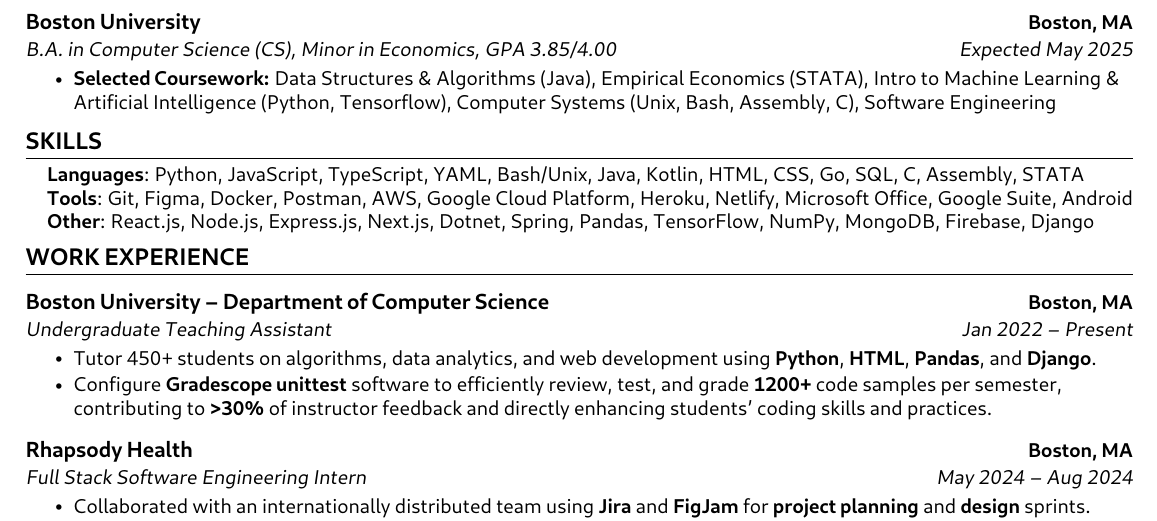
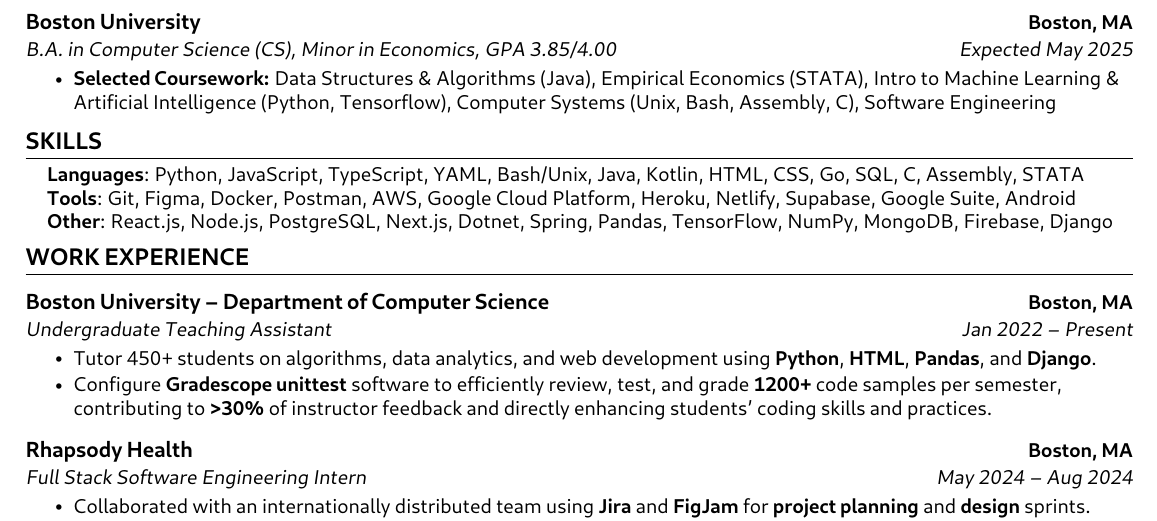
Before and after one commit to wderocco8/resume, a LaTeX CV (resume@latest/resume.tex): part of the page, cut so that both start at the same text. The pictures show the PDF file resume@latest/resume.pdf that the author committed with the source.

Commit message:
updated resume skills

```diff
--- a/resume@latest/resume.tex
+++ b/resume@latest/resume.tex
@@ -126,9 +126,9 @@
         % LANGUAGES
         \textbf{Languages}{: Python, JavaScript, TypeScript, YAML, Bash/Unix, Java, Kotlin, HTML, CSS, Go, SQL, C, Assembly, STATA} \\
         % TOOLS
-        \textbf{Tools}{: Git, Figma, Docker, Postman, AWS, Google Cloud Platform, Heroku, Netlify, Microsoft Office, Google Suite, Android} \\
+        \textbf{Tools}{: Git, Figma, Docker, Postman, AWS, Google Cloud Platform, Heroku, Netlify, Supabase, Google Suite, Android} \\
         % TECHNOLOGIES
-        \textbf{Other}{: React.js, Node.js, Express.js, Next.js, Dotnet, Spring, Pandas, TensorFlow, NumPy, MongoDB, Firebase, Django} \\}}
+        \textbf{Other}{: React.js, Node.js, PostgreSQL, Next.js, Dotnet, Spring, Pandas, TensorFlow, NumPy, MongoDB, Firebase, Django} \\}}
     \end{itemize}
 
 %%%%%%%%%%%%%%%%%%%%%%%%%%%%  Experience  %%%%%%%%%%%%%%%%%%%%%%%%%%%%
```
Also changed, not shown: resume.txt (+2 -2 lines), William_De_Rocco_resume.pdf, resume@latest/resume.pdf, 2 other files.
